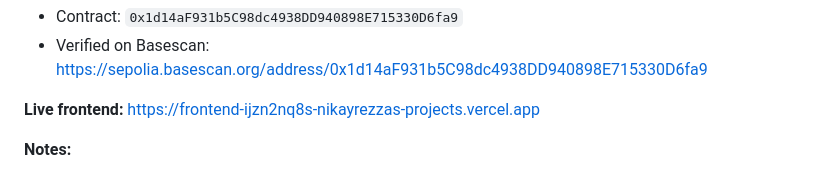
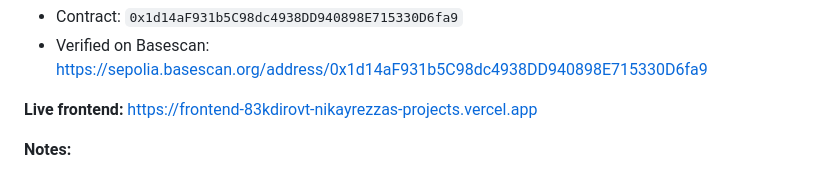
Before and after one commit to eidolon-agent/stake-and-win, a Markdown page: README.md, the part around the change. Drawn GitHub-style.

Commit message:
docs: update frontend URL (improved UI)

```diff
--- a/README.md
+++ b/README.md
@@ -44,7 +44,7 @@ After deployment, update `CONTRACT_ADDRESS` in `frontend/index.html` and redeplo
 - Contract: `0x1d14aF931b5C98dc4938DD940898E715330D6fa9`
 - Verified on Basescan: https://sepolia.basescan.org/address/0x1d14aF931b5C98dc4938DD940898E715330D6fa9
 
-**Live frontend:** https://frontend-ijzn2nq8s-nikayrezzas-projects.vercel.app
+**Live frontend:** https://frontend-83kdirovt-nikayrezzas-projects.vercel.app
 
 **Notes:**
 - House fee: 10% (configurable by owner)
```
